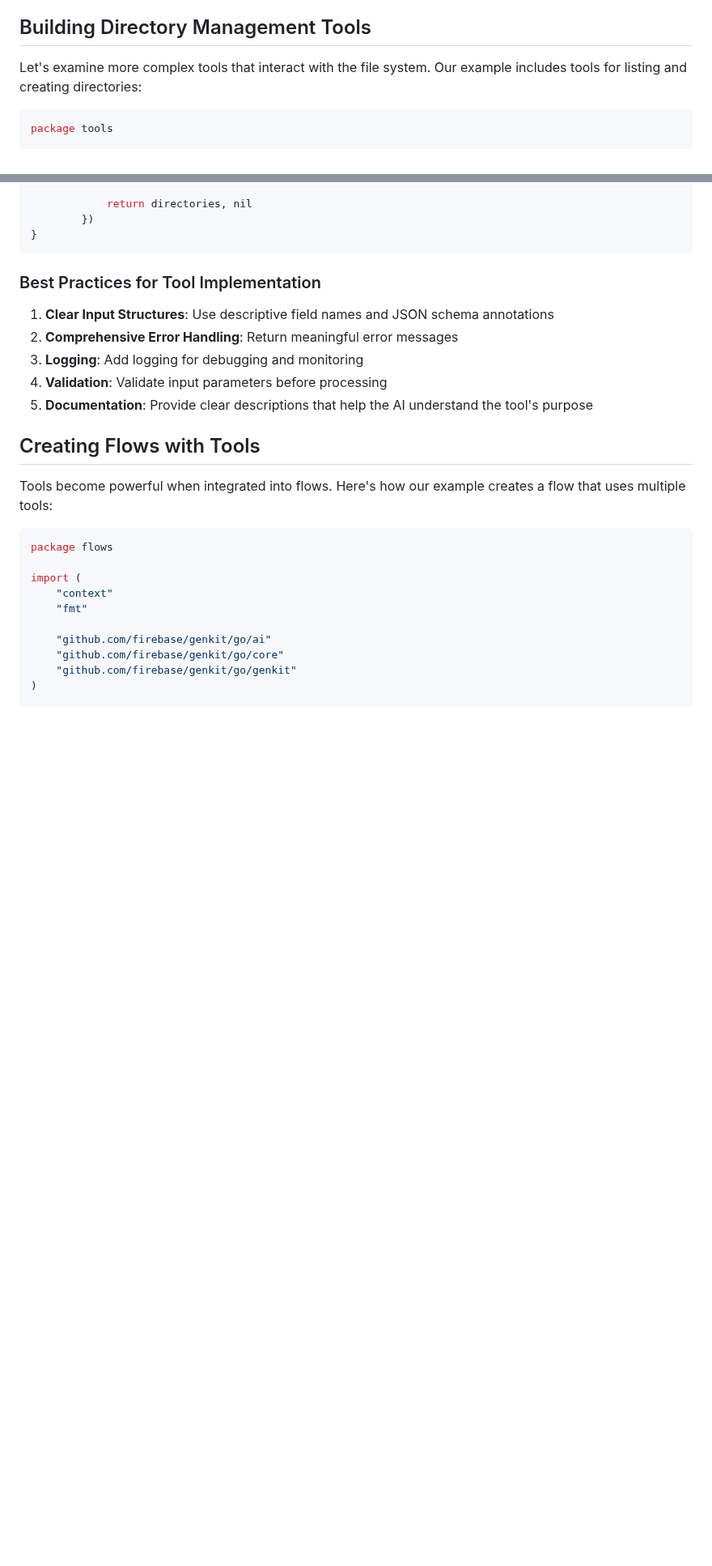
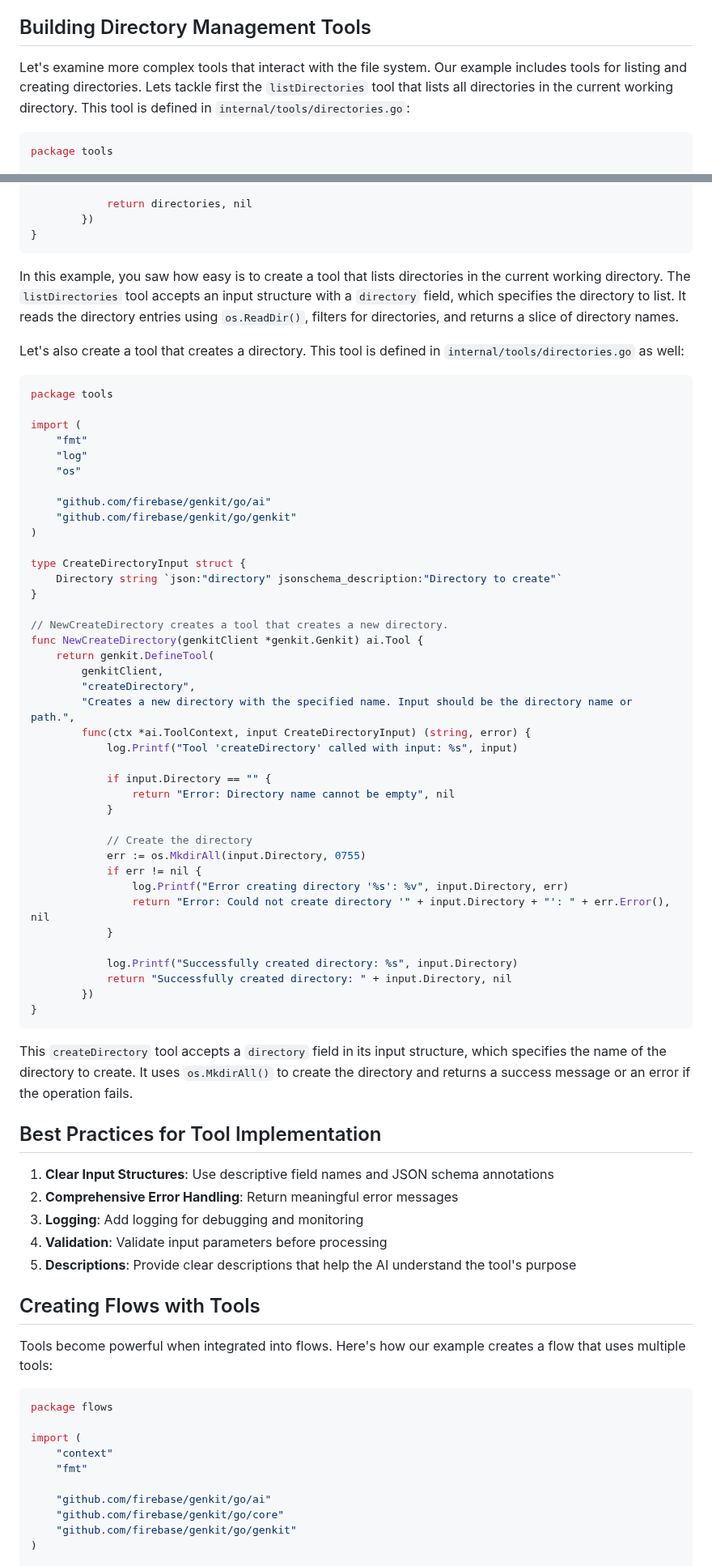
Before and after one commit to mastering-genkit/mastering-genkit-go, a Markdown page: src/chapters/08-tools.md, 2 parts joined by grey strips. Shown at 81% size. GitHub-like rendering; blank space fills up the shorter version.

Commit message:
fix: improved

````diff
--- a/src/chapters/08-tools.md
+++ b/src/chapters/08-tools.md
@@ -123,7 +123,7 @@ The description should be concise and provide enough context for the AI model to
 
 ## Building Directory Management Tools
 
-Let's examine more complex tools that interact with the file system. Our example includes tools for listing and creating directories:
+Let's examine more complex tools that interact with the file system. Our example includes tools for listing and creating directories. Lets tackle first the `listDirectories` tool that lists all directories in the current working directory. This tool is defined in `internal/tools/directories.go`:
 
 ```go
 package tools
@@ -174,13 +174,60 @@ func NewListDirectories(genkitClient *genkit.Genkit) ai.Tool {
 }
 ```
 
-### Best Practices for Tool Implementation
+In this example, you saw how easy is to create a tool that lists directories in the current working directory. The `listDirectories` tool accepts an input structure with a `directory` field, which specifies the directory to list. It reads the directory entries using `os.ReadDir()`, filters for directories, and returns a slice of directory names.
+
+Let's also create a tool that creates a directory. This tool is defined in `internal/tools/directories.go` as well:
+
+```go
+package tools
+
+import (
+    "fmt"
+    "log"
+    "os"
+
+    "github.com/firebase/genkit/go/ai"
+    "github.com/firebase/genkit/go/genkit"
+)
+
+type CreateDirectoryInput struct {
+	Directory string `json:"directory" jsonschema_description:"Directory to create"`
+}
+
+// NewCreateDirectory creates a tool that creates a new directory.
+func NewCreateDirectory(genkitClient *genkit.Genkit) ai.Tool {
+	return genkit.DefineTool(
+		genkitClient,
+		"createDirectory",
+		"Creates a new directory with the specified name. Input should be the directory name or path.",
+		func(ctx *ai.ToolContext, input CreateDirectoryInput) (string, error) {
+			log.Printf("Tool 'createDirectory' called with input: %s", input)
+
+			if input.Directory == "" {
+				return "Error: Directory name cannot be empty", nil
+			}
+
+			// Create the directory
+			err := os.MkdirAll(input.Directory, 0755)
+			if err != nil {
+				log.Printf("Error creating directory '%s': %v", input.Directory, err)
+				return "Error: Could not create directory '" + input.Directory + "': " + err.Error(), nil
+			}
+
+			log.Printf("Successfully created directory: %s", input.Directory)
+			return "Successfully created directory: " + input.Directory, nil
+		})
+}
+```
+This `createDirectory` tool accepts a `directory` field in its input structure, which specifies the name of the directory to create. It uses `os.MkdirAll()` to create the directory and returns a success message or an error if the operation fails.
+
+## Best Practices for Tool Implementation
 
 1. **Clear Input Structures**: Use descriptive field names and JSON schema annotations
 2. **Comprehensive Error Handling**: Return meaningful error messages
 3. **Logging**: Add logging for debugging and monitoring
 4. **Validation**: Validate input parameters before processing
-5. **Documentation**: Provide clear descriptions that help the AI understand the tool's purpose
+5. **Descriptions**: Provide clear descriptions that help the AI understand the tool's purpose
 
 ## Creating Flows with Tools
 
````
Also changed, not shown: other parts of src/chapters/08-tools.md (+24 -5 lines).
